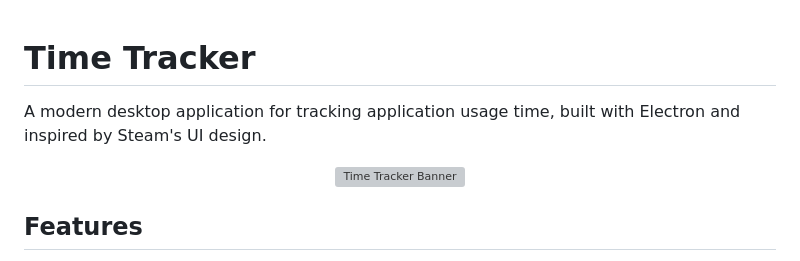
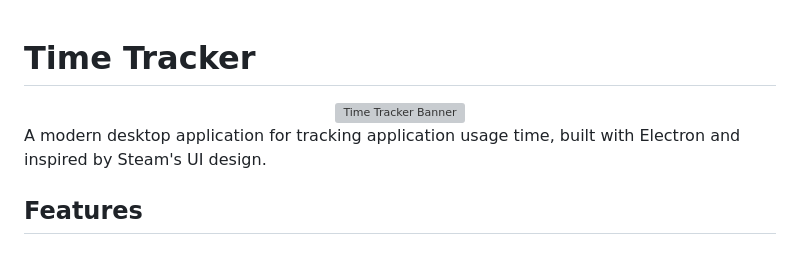
Before and after one commit to severmanolescu/prism, a Markdown page: README.md, the part around the change. Rendered like a GitHub page; grey boxes are pictures that could not be loaded.

```diff
--- a/README.md
+++ b/README.md
@@ -1,10 +1,11 @@
 
 # Time Tracker
-A modern desktop application for tracking application usage time, built with Electron and inspired by Steam's UI design.
 
 <div align="center">
   <img src="./assets/banner.svg" alt="Time Tracker Banner" width="99%">
 </div>
+
+A modern desktop application for tracking application usage time, built with Electron and inspired by Steam's UI design.
 
 ## Features
 
```
